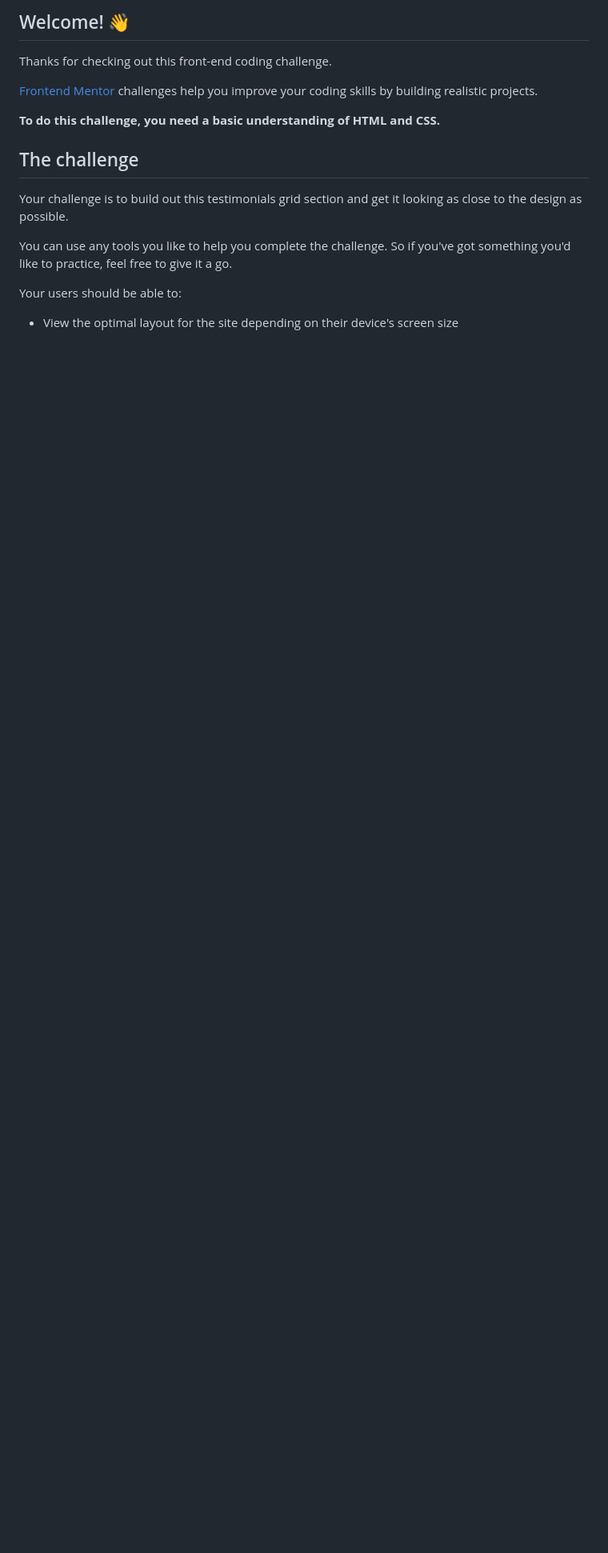
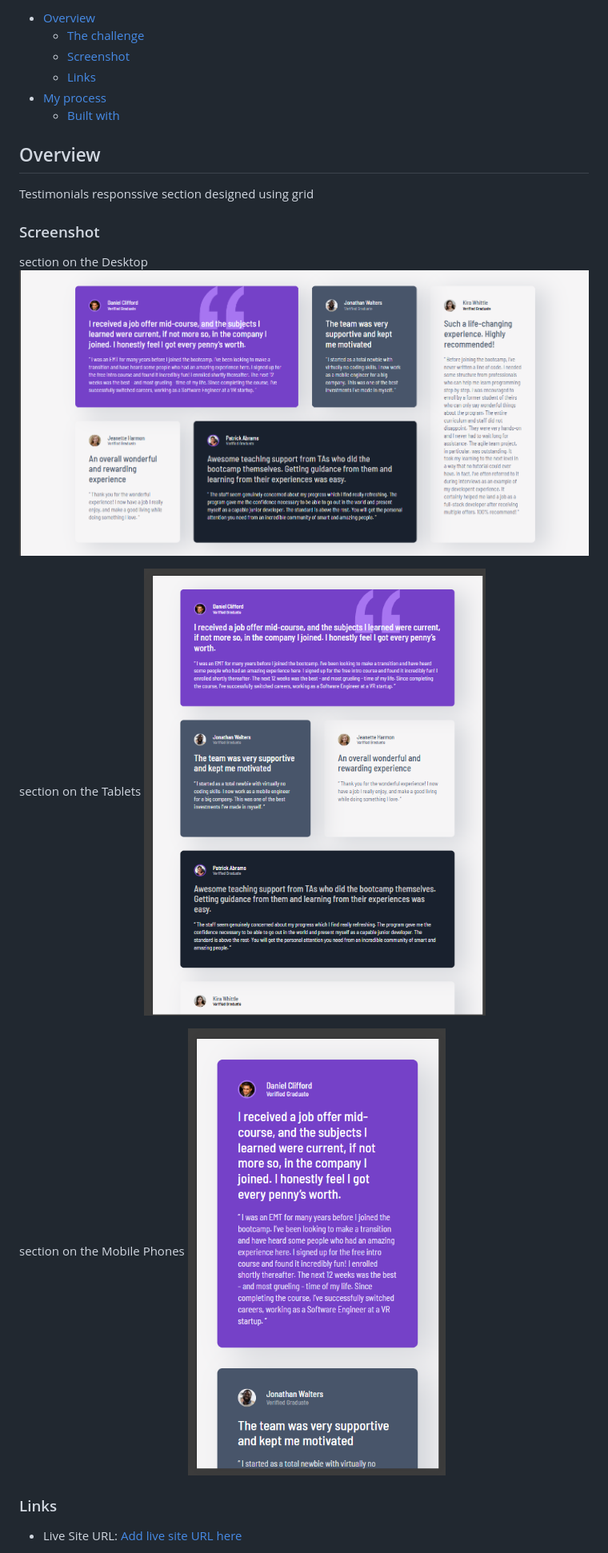
Before and after one commit to maryam-hytham/testimonials-grid-section, a Markdown page: README.md, the part around the change printed below. Shown: that part at 80% size. Drawn GitHub-style; pictures changed too: images/Screenshot1.png (added), images/Screenshot2.png (added), images/Screenshot3.png (added); blank space fills up the shorter version.

```diff
--- a/README.md
+++ b/README.md
@@ -4,19 +4,27 @@
 
-## Welcome! 👋
+- [Overview](#overview)
+  - [The challenge](#the-challenge)
+  - [Screenshot](#screenshot)
+  - [Links](#links)
+- [My process](#my-process)
+  - [Built with](#built-with)
 
-Thanks for checking out this front-end coding challenge.
+## Overview
 
-[Frontend Mentor](https://www.frontendmentor.io) challenges help you improve your coding skills by building realistic projects.
+Testimonials responssive section designed using grid
 
-**To do this challenge, you need a basic understanding of HTML and CSS.**
+### Screenshot
 
-## The challenge
+section on the Desktop
+![](./images/Screenshot1.png)
 
-Your challenge is to build out this testimonials grid section and get it looking as close to the design as possible.
+section on the Tablets
+![](./images/Screenshot2.png)
 
-You can use any tools you like to help you complete the challenge. So if you've got something you'd like to practice, feel free to give it a go.
+section on the Mobile Phones
+![](./images/Screenshot3.png)
 
-Your users should be able to:
+### Links
 
-- View the optimal layout for the site depending on their device's screen size
+- Live Site URL: [Add live site URL here](https://your-live-site-url.com)
 
```
Also changed, not shown: other parts of README.md (+9 -69 lines), README-template.md (deleted, +0 -110 lines), style-guide.md (deleted, +0 -39 lines), 1 other file.
